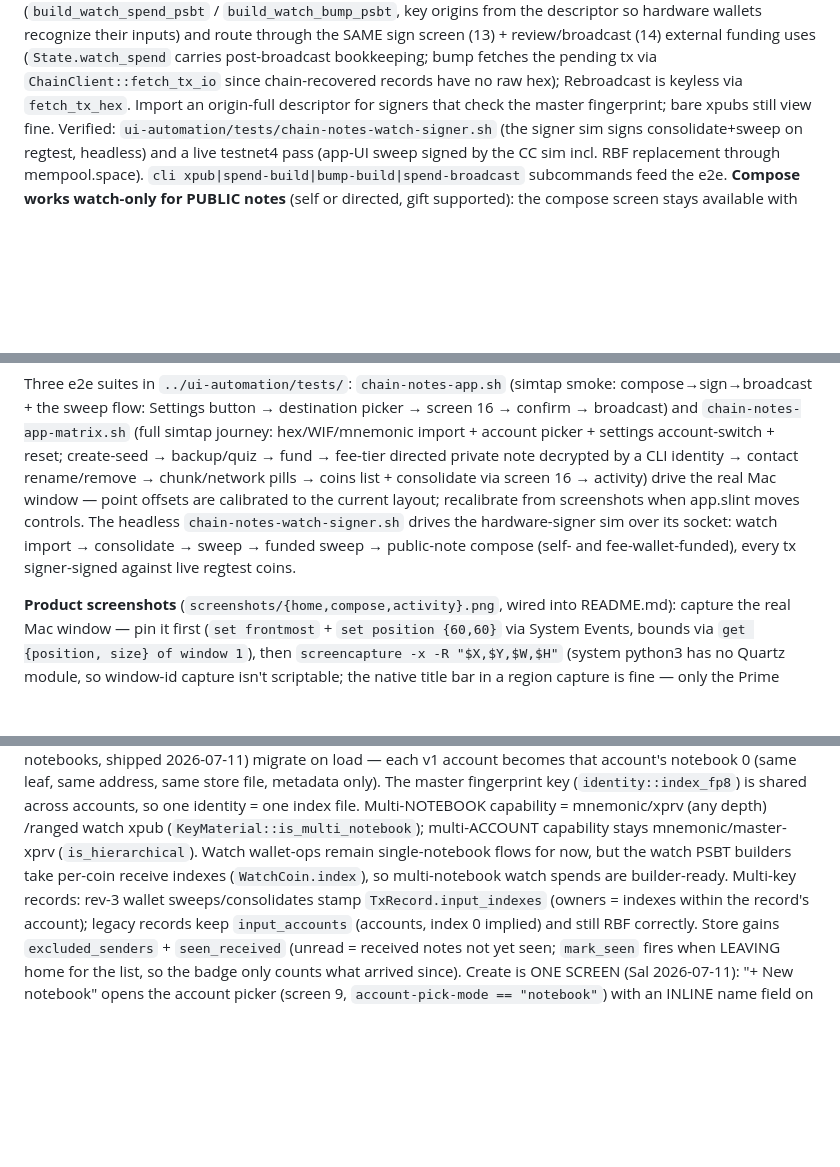
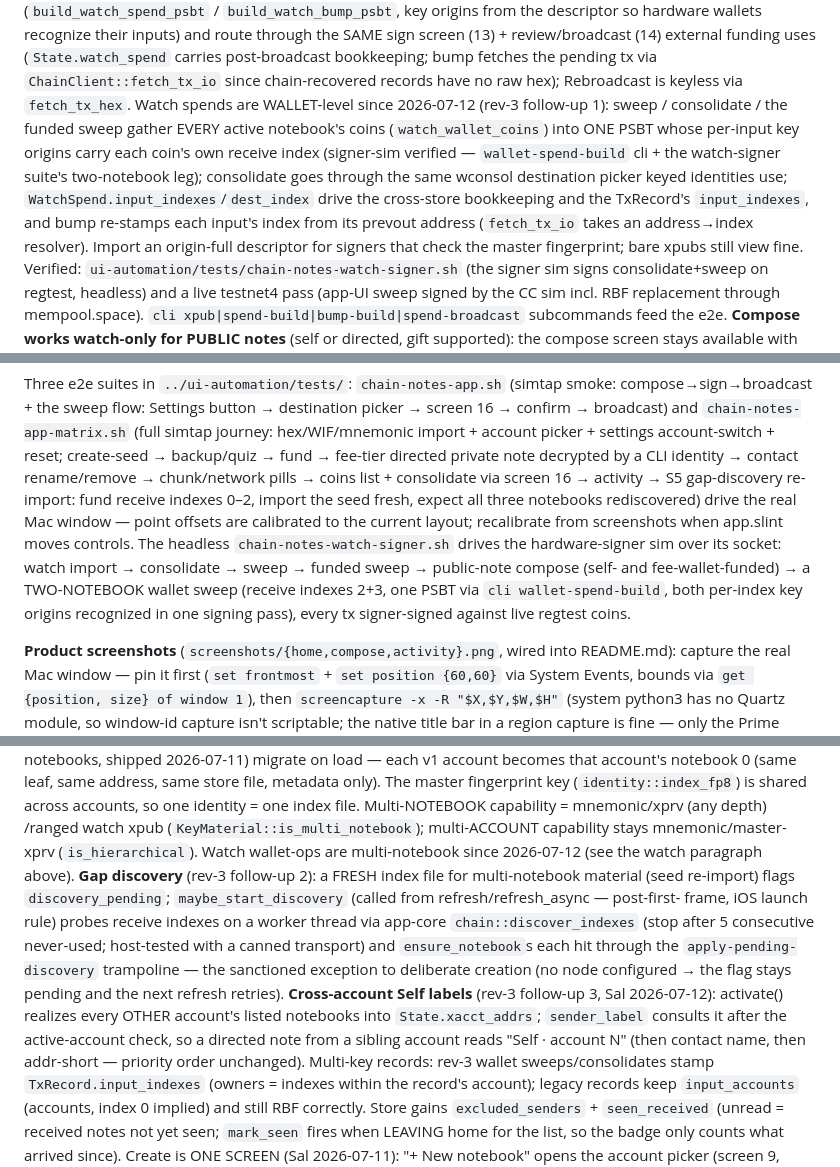
Before and after one commit to ByteApps/graffito, a Markdown page: CLAUDE.md, 3 parts joined by grey strips. GitHub-like rendering; blank space fills up the shorter version.

Commit message:
CLAUDE.md: document the rev-3 follow-ups (watch wallet flows, gap discovery, Self·account labels)
Co-Authored-By: Claude Fable 5 <noreply@anthropic.com>
Claude-Session: https://claude.ai/code/session_01GNyccSwSyRS6gZrbgooHUr

```diff
--- a/CLAUDE.md
+++ b/CLAUDE.md
@@ -33,7 +33,16 @@ through the SAME sign screen (13) + review/broadcast (14) external
 funding uses (`State.watch_spend` carries post-broadcast bookkeeping;
 bump fetches the pending tx via `ChainClient::fetch_tx_io` since
 chain-recovered records have no raw hex); Rebroadcast is keyless via
-`fetch_tx_hex`. Import an origin-full descriptor for signers
+`fetch_tx_hex`. Watch spends are WALLET-level since 2026-07-12 (rev-3
+follow-up 1): sweep / consolidate / the funded sweep gather EVERY active
+notebook's coins (`watch_wallet_coins`) into ONE PSBT whose per-input
+key origins carry each coin's own receive index (signer-sim verified —
+`wallet-spend-build` cli + the watch-signer suite's two-notebook leg);
+consolidate goes through the same wconsol destination picker keyed
+identities use; `WatchSpend.input_indexes`/`dest_index` drive the
+cross-store bookkeeping and the TxRecord's `input_indexes`, and bump
+re-stamps each input's index from its prevout address (`fetch_tx_io`
+takes an address→index resolver). Import an origin-full descriptor for signers
 that check the master fingerprint; bare xpubs still view fine. Verified:
 `ui-automation/tests/chain-notes-watch-signer.sh` (the signer sim
 signs consolidate+sweep on regtest, headless) and a live testnet4 pass
@@ -95,13 +104,17 @@ Three e2e suites in `../ui-automation/tests/`: `chain-notes-app.sh`
 import + account picker + settings account-switch + reset; create-seed
 → backup/quiz → fund → fee-tier directed private note decrypted by a
 CLI identity → contact rename/remove → chunk/network pills → coins
-list + consolidate via screen 16 → activity) drive the real Mac window
+list + consolidate via screen 16 → activity → S5 gap-discovery re-import:
+fund receive indexes 0–2, import the seed fresh, expect all three
+notebooks rediscovered) drive the real Mac window
 — point offsets are calibrated to the current layout; recalibrate from
 screenshots when app.slint moves controls. The headless
 `chain-notes-watch-signer.sh` drives the hardware-signer sim over its
 socket: watch import → consolidate → sweep → funded sweep →
-public-note compose (self- and fee-wallet-funded), every tx
-signer-signed against live regtest coins.
+public-note compose (self- and fee-wallet-funded) → a TWO-NOTEBOOK
+wallet sweep (receive indexes 2+3, one PSBT via `cli
+wallet-spend-build`, both per-index key origins recognized in one
+signing pass), every tx signer-signed against live regtest coins.
 
 **Product screenshots** (`screenshots/{home,compose,activity}.png`, wired
 into README.md): capture the real Mac window — pin it first
@@ -184,9 +197,21 @@ address, same store file, metadata only). The master fingerprint key
 one index file. Multi-NOTEBOOK capability = mnemonic/xprv (any depth)
 /ranged watch xpub (`KeyMaterial::is_multi_notebook`); multi-ACCOUNT
 capability stays mnemonic/master-xprv (`is_hierarchical`). Watch
-wallet-ops remain single-notebook flows for now, but the watch PSBT
-builders take per-coin receive indexes (`WatchCoin.index`), so
-multi-notebook watch spends are builder-ready. Multi-key records:
+wallet-ops are multi-notebook since 2026-07-12 (see the watch paragraph
+above). **Gap discovery** (rev-3 follow-up 2): a FRESH index file for
+multi-notebook material (seed re-import) flags `discovery_pending`;
+`maybe_start_discovery` (called from refresh/refresh_async — post-first-
+frame, iOS launch rule) probes receive indexes on a worker thread via
+app-core `chain::discover_indexes` (stop after 5 consecutive never-used;
+host-tested with a canned transport) and `ensure_notebook`s each hit
+through the `apply-pending-discovery` trampoline — the sanctioned
+exception to deliberate creation (no node configured → the flag stays
+pending and the next refresh retries). **Cross-account Self labels**
+(rev-3 follow-up 3, Sal 2026-07-12): activate() realizes every OTHER
+account's listed notebooks into `State.xacct_addrs`; `sender_label`
+consults it after the active-account check, so a directed note from a
+sibling account reads "Self · account N" (then contact name, then
+addr-short — priority order unchanged). Multi-key records:
 rev-3 wallet sweeps/consolidates stamp `TxRecord.input_indexes`
 (owners = indexes within the record's account); legacy records keep
 `input_accounts` (accounts, index 0 implied) and still RBF correctly. Store gains `excluded_senders` + `seen_received` (unread =
```
Also changed, not shown: other parts of CLAUDE.md (+13 -4 lines).
